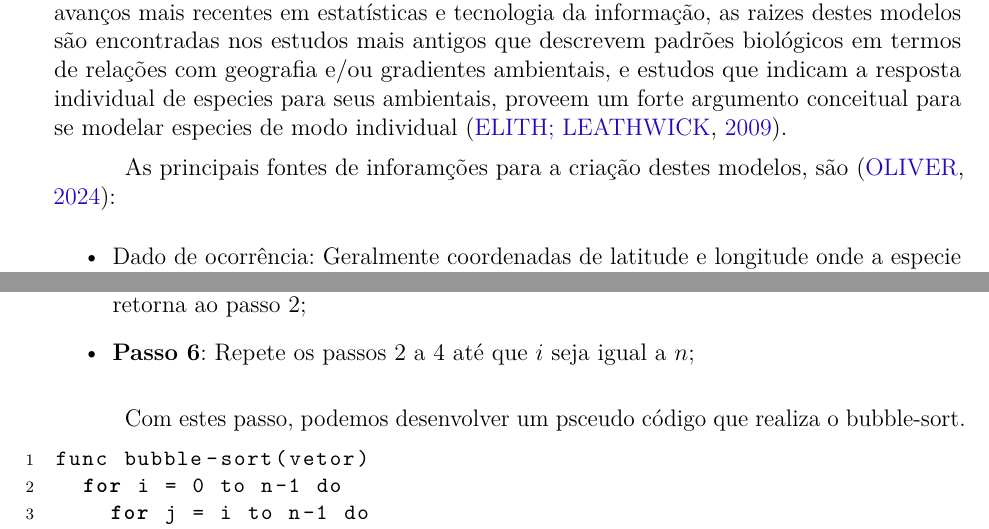
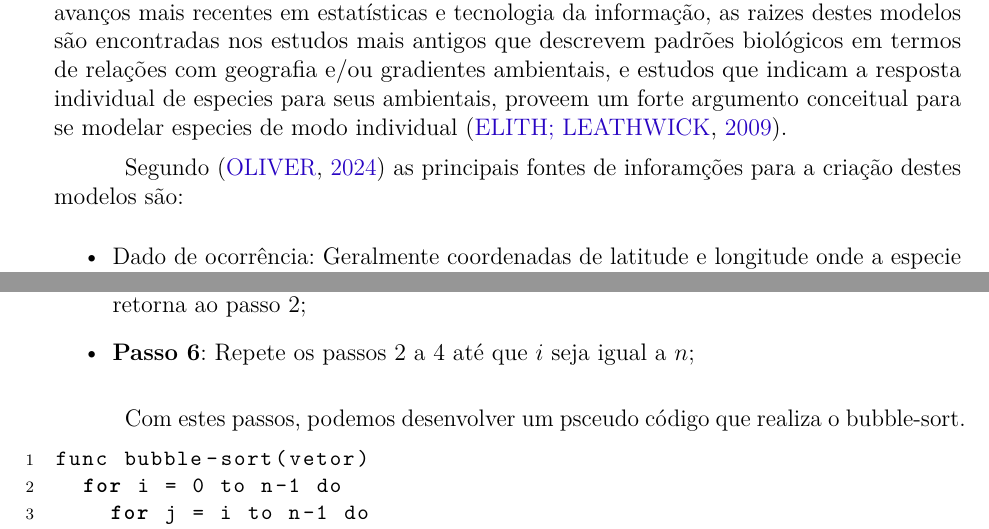
Before and after one commit to LucasMGuima/TCC, a LaTeX thesis (Texto/main.tex): two parts of pages 20 and 23 of 33, joined at a grey line, cut so that both start at the same text. Compiled offline with pdfLaTeX.

Commit message:
A corrigir

```diff
--- a/Texto/main.tex
+++ b/Texto/main.tex
@@ -570,7 +575,7 @@ biológicos em termos de relações com geografia e/ou gradientes ambientais, e
 de especies para seus ambientais, proveem um forte argumento conceitual para se modelar especies de modo individual
 \cite{speciesDistributionModels}.
 
-As principais fontes de inforamções para a criação destes modelos, são \cite{tiposDados_sdm}:
+Segundo \cite{tiposDados_sdm} as principais fontes de inforamções para a criação destes modelos são:
 \begin{itemize}
 	\item Dado de ocorrência: Geralmente coordenadas de latitude e longitude onde a especie foi observada, conhecida como
 	dado de \textbf{ocorrência}, alguns modelos faze uso de dados de \textbf{ausência}, que são coordenadas geograficas
@@ -708,7 +713,7 @@ na sequencia númerica.
 	\item \textbf{Passo 6}: Repete os passos 2 a 4 até que $i$ seja igual a $n$;
 \end{itemize}
 
-Com estes passo, podemos desenvolver um psceudo código que realiza o bubble-sort.
+Com estes passos, podemos desenvolver um psceudo código que realiza o bubble-sort.
 
 \lstset{style=psceudo}
 \begin{lstlisting}
```
Also changed, not shown: Texto/main.pdf, Texto/main.tex (5 more changed lines).
